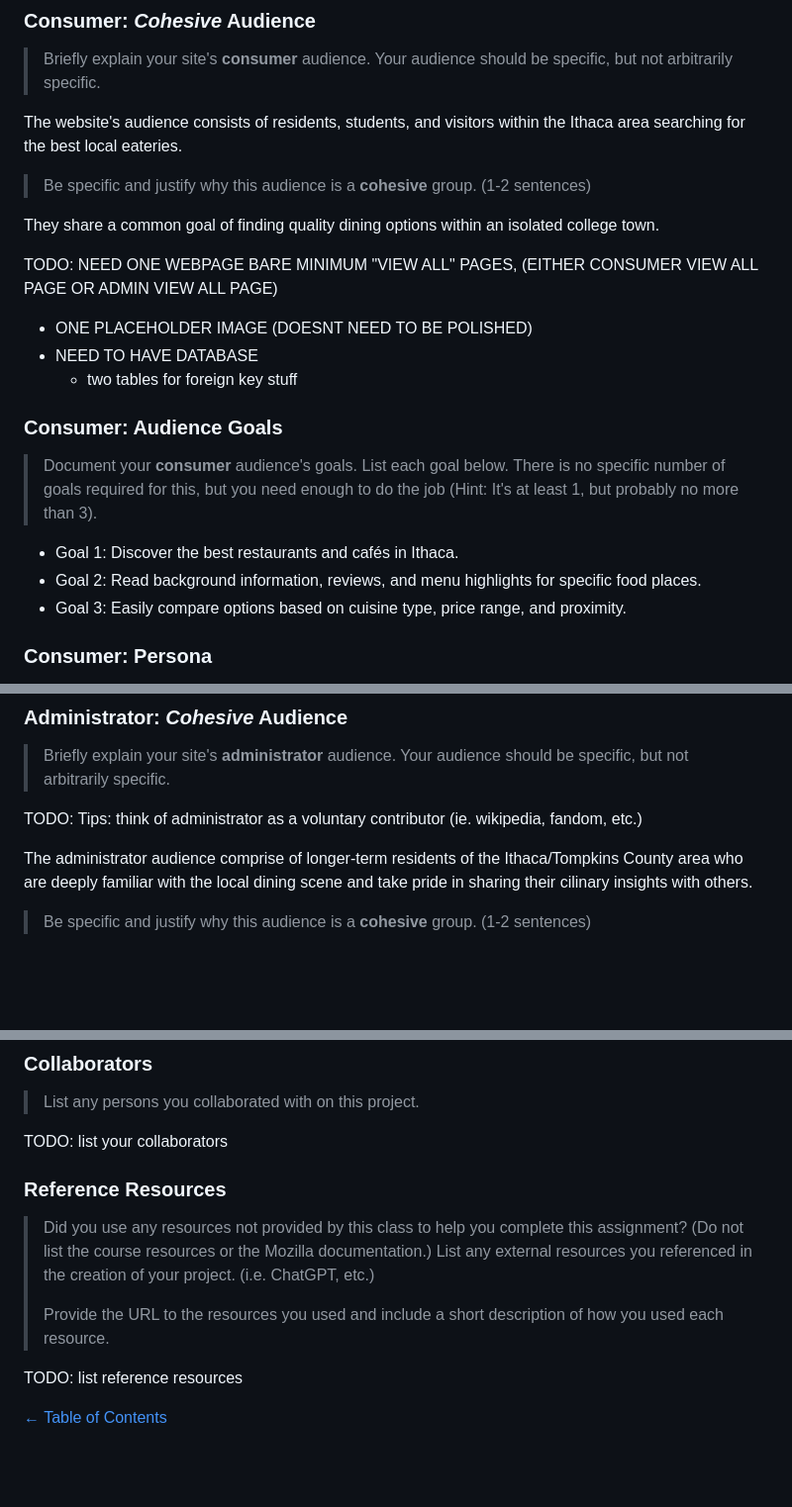
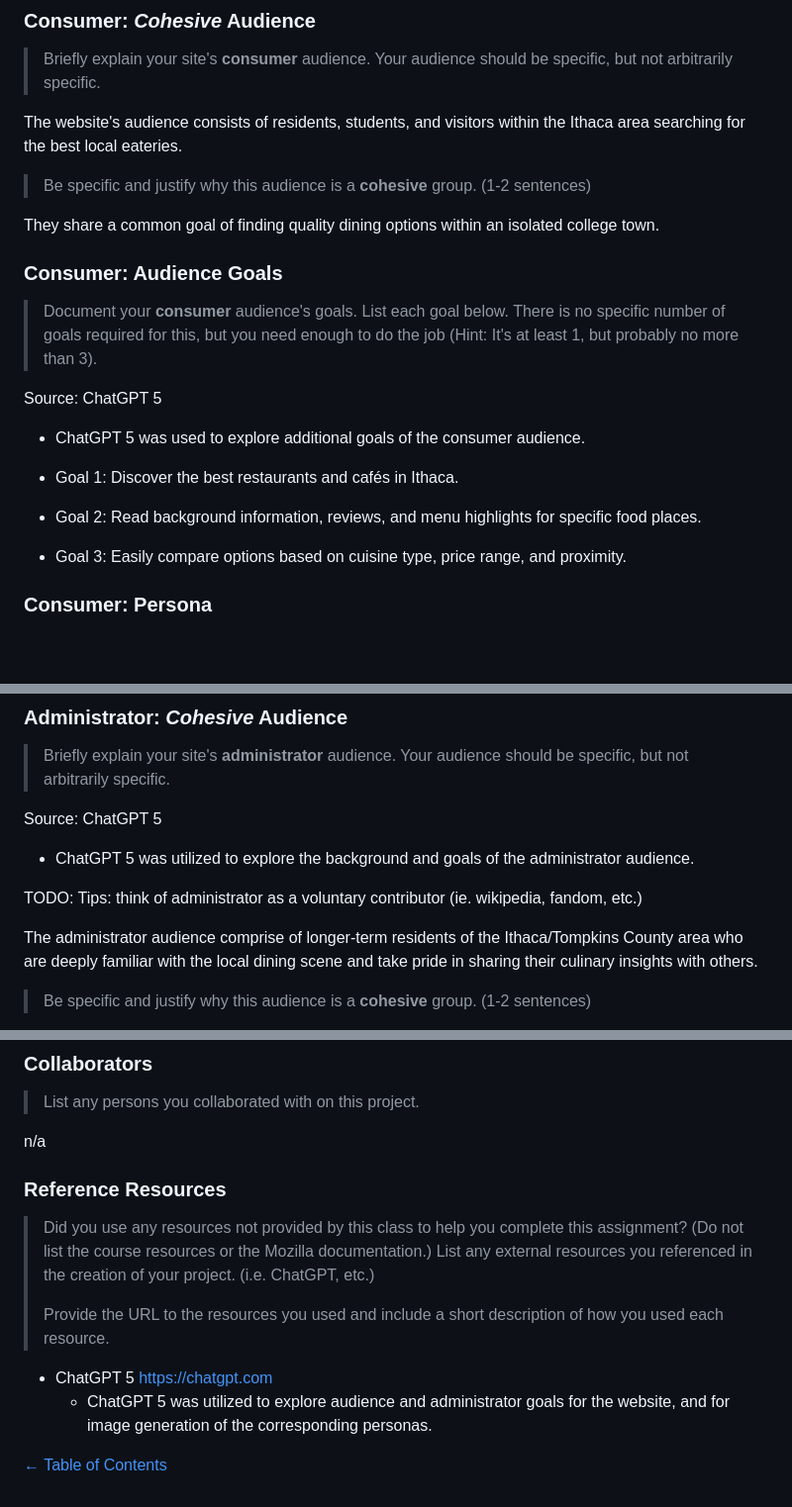
Before and after one commit to Sparke66/eateries-catalog, a Markdown page: design-plan/milestone-1.md, 3 parts joined by grey strips. Shown at 99% size. GitHub-like rendering; blank space fills up the shorter version.

Commit message:
Milestone 1: minor changes

```diff
--- a/design-plan/milestone-1.md
+++ b/design-plan/milestone-1.md
@@ -25,21 +25,18 @@ The website's audience consists of residents, students, and visitors within the
 
 They share a common goal of finding quality dining options within an isolated college town.
 
-TODO: NEED ONE WEBPAGE BARE MINIMUM "VIEW ALL" PAGES, (EITHER CONSUMER VIEW ALL PAGE OR ADMIN VIEW ALL PAGE)
-- ONE PLACEHOLDER IMAGE (DOESNT NEED TO BE POLISHED)
-- NEED TO HAVE DATABASE
-  - two tables for foreign key stuff
-
-
 ### Consumer: Audience Goals
 > Document your **consumer** audience's goals.
 > List each goal below. There is no specific number of goals required for this, but you need
 > enough to do the job (Hint: It's at least 1, but probably no more than 3).
 
+Source: ChatGPT 5
+
+- ChatGPT 5 was used to explore additional goals of the consumer audience.
+
 - Goal 1: Discover the best restaurants and cafés in Ithaca.
 - Goal 2: Read background information, reviews, and menu highlights for specific food places.
 - Goal 3: Easily compare options based on cuisine type, price range, and proximity.
-
 
 ### Consumer: Persona
 > Use the goals you identified to develop a persona of your site's **consumer** audience.
@@ -74,9 +71,13 @@ Alex will frequently access this website through his mobile device (ie. a narrow
 > Briefly explain your site's **administrator** audience.
 > Your audience should be specific, but not arbitrarily specific.
 
+Source: ChatGPT 5
+
+- ChatGPT 5 was utilized to explore the background and goals of the administrator audience.
+
 TODO: Tips: think of administrator as a voluntary contributor (ie. wikipedia, fandom, etc.)
 
-The administrator audience comprise of longer-term residents of the Ithaca/Tompkins County area who are deeply familiar with the local dining scene and take pride in sharing their cilinary insights with others.
+The administrator audience comprise of longer-term residents of the Ithaca/Tompkins County area who are deeply familiar with the local dining scene and take pride in sharing their culinary insights with others.
 
 > Be specific and justify why this audience is a **cohesive** group. (1-2 sentences)
 
@@ -176,7 +177,7 @@ table3 fields: id, restaurant_id, user_id
 ### Collaborators
 > List any persons you collaborated with on this project.
 
-TODO: list your collaborators
+n/a
 
 
 ### Reference Resources
@@ -185,7 +186,8 @@ TODO: list your collaborators
 >
 > Provide the URL to the resources you used and include a short description of how you used each resource.
 
-TODO: list reference resources
+- ChatGPT 5 <https://chatgpt.com>
+  - ChatGPT 5 was utilized to explore audience and administrator goals for the website, and for image generation of the corresponding personas.
 
 
 [← Table of Contents](design-journey.md)
```
